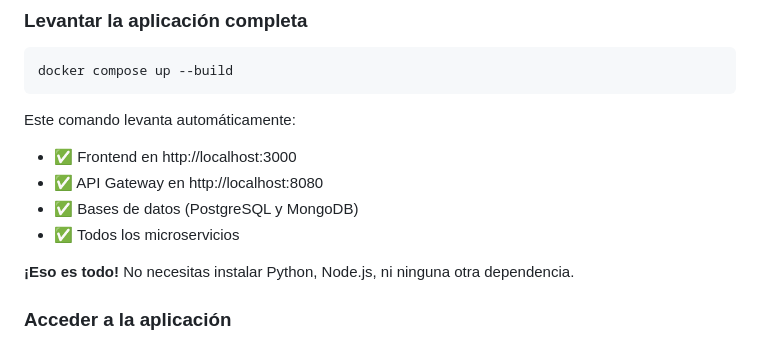
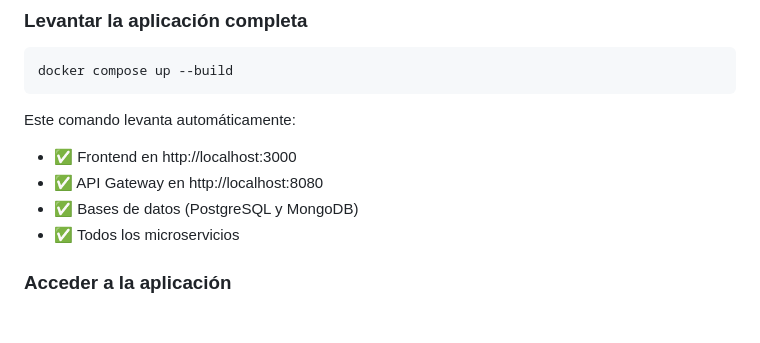
Before and after one commit to SaraBolanos/WebDeDatos, a Markdown page: README.md, the part around the change. Rendered like a GitHub page; blank space fills up the shorter version.

```diff
--- a/README.md
+++ b/README.md
@@ -22,7 +22,6 @@ Este comando levanta automáticamente:
 - ✅ Bases de datos (PostgreSQL y MongoDB)
 - ✅ Todos los microservicios
 
-**¡Eso es todo!** No necesitas instalar Python, Node.js, ni ninguna otra dependencia.
 
 ### Acceder a la aplicación
 
```
